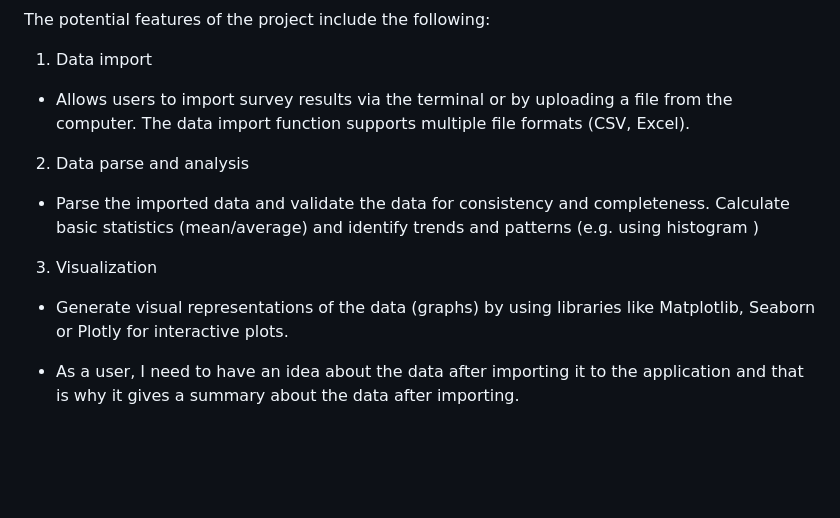
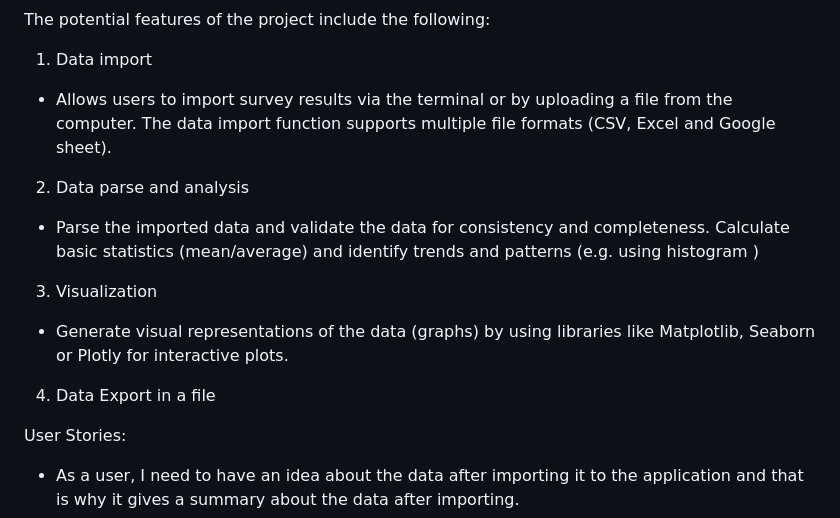
Before and after one commit to omerahm69/project-3, a Markdown page: README.md, the part around the change. Drawn GitHub-style; blank space fills up the shorter version.

```diff
--- a/README.md
+++ b/README.md
@@ -12,7 +12,7 @@ The potential features of the project include the following:
 
 1. Data import
 
-- Allows users to import survey results via the terminal or by uploading a file from the computer. The data import function supports multiple file formats (CSV, Excel).
+- Allows users to import survey results via the terminal or by uploading a file from the computer. The data import function supports multiple file formats (CSV, Excel and Google sheet).
 
 2. Data parse and analysis
 
@@ -21,7 +21,9 @@ The potential features of the project include the following:
 3. Visualization
 
 - Generate visual representations of the data (graphs) by using libraries like Matplotlib, Seaborn or Plotly for interactive plots.
+4. Data Export in a file
 
+User Stories:
 - As a user, I need to have an idea about the data after importing it to the application and that is why it gives a summary about the data after importing.
 - As a user, I need to navigate with the application whether to import the data from a Google spread sheet or from a file on my computer. That is why, once running the program, a question arises in the terminal for the user to answer and choose one of the two options.
 - The basic statistics function and analyze function deals with data, analyzing it into numerical and categorical and ask the user which type of data to analyze.
```
